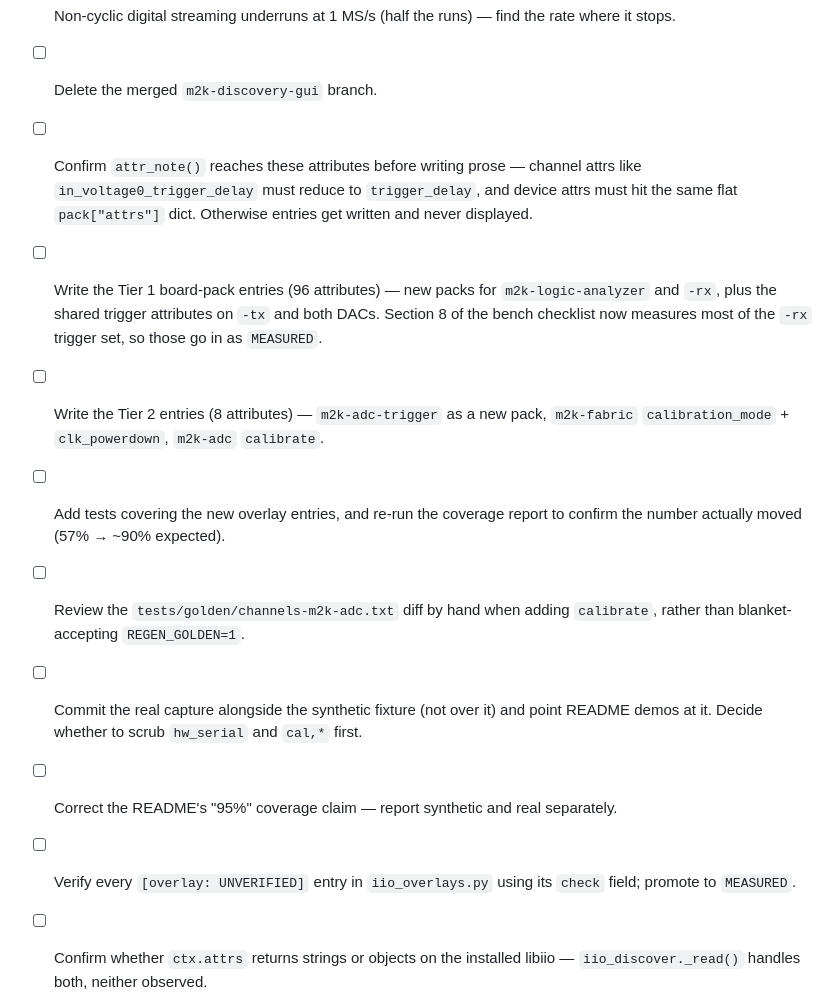
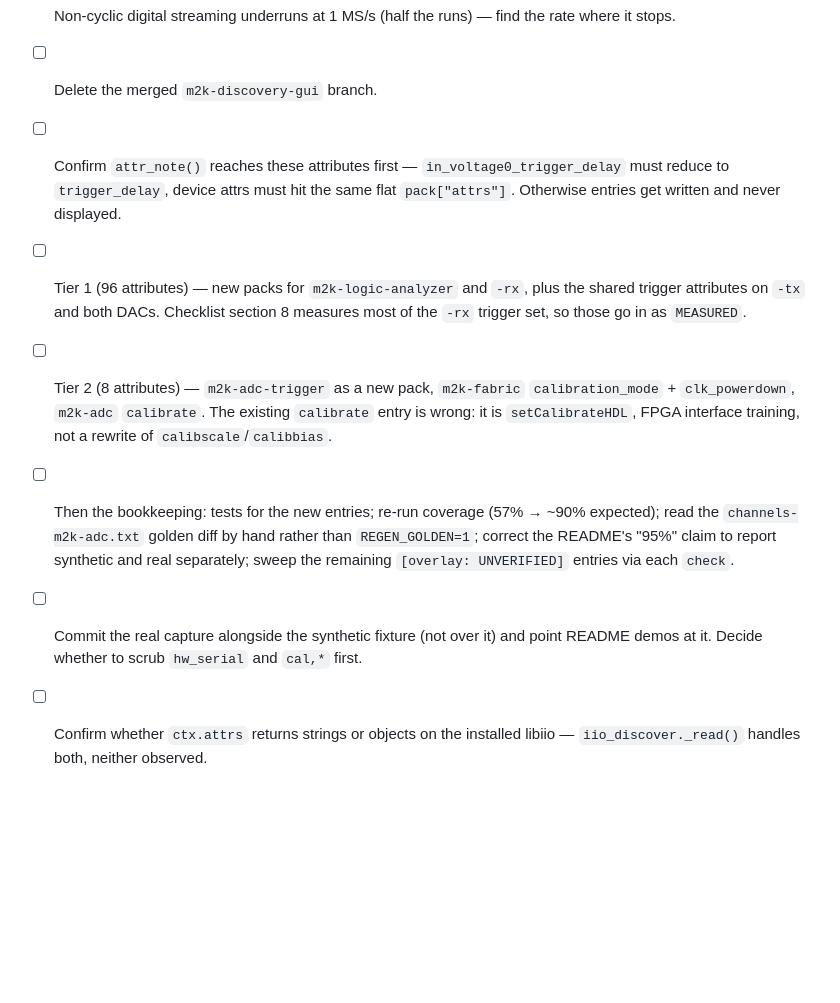
Before and after one commit to livethisdream/grcon26-workshop, a Markdown page: project/grcon26-workshop_PROJECT.md, the part around one of its changes. GitHub-like rendering; blank space fills up the shorter version.

```diff
--- a/project/grcon26-workshop_PROJECT.md
+++ b/project/grcon26-workshop_PROJECT.md
@@ -168,25 +167,22 @@ move acquisition state server-side; slides, procurement, timing.
       where it stops.
 - [ ] Delete the merged `m2k-discovery-gui` branch.
 
-- [ ] Confirm `attr_note()` reaches these attributes before writing prose — channel
-      attrs like `in_voltage0_trigger_delay` must reduce to `trigger_delay`, and
-      device attrs must hit the same flat `pack["attrs"]` dict. Otherwise entries get
-      written and never displayed.
-- [ ] Write the Tier 1 board-pack entries (96 attributes) — new packs for
-      `m2k-logic-analyzer` and `-rx`, plus the shared trigger attributes on `-tx` and
-      both DACs. Section 8 of the bench checklist now measures most of the `-rx`
-      trigger set, so those go in as `MEASURED`.
-- [ ] Write the Tier 2 entries (8 attributes) — `m2k-adc-trigger` as a new pack,
-      `m2k-fabric` `calibration_mode` + `clk_powerdown`, `m2k-adc` `calibrate`.
-- [ ] Add tests covering the new overlay entries, and re-run the coverage report to
-      confirm the number actually moved (57% → ~90% expected).
-- [ ] Review the `tests/golden/channels-m2k-adc.txt` diff by hand when adding
-      `calibrate`, rather than blanket-accepting `REGEN_GOLDEN=1`.
+- [ ] Confirm `attr_note()` reaches these attributes first — `in_voltage0_trigger_delay`
+      must reduce to `trigger_delay`, device attrs must hit the same flat `pack["attrs"]`.
+      Otherwise entries get written and never displayed.
+- [ ] Tier 1 (96 attributes) — new packs for `m2k-logic-analyzer` and `-rx`, plus the
+      shared trigger attributes on `-tx` and both DACs. Checklist section 8 measures
+      most of the `-rx` trigger set, so those go in as `MEASURED`.
+- [ ] Tier 2 (8 attributes) — `m2k-adc-trigger` as a new pack, `m2k-fabric`
+      `calibration_mode` + `clk_powerdown`, `m2k-adc` `calibrate`. The existing
+      `calibrate` entry is wrong: it is `setCalibrateHDL`, FPGA interface training,
+      not a rewrite of `calibscale`/`calibbias`.
+- [ ] Then the bookkeeping: tests for the new entries; re-run coverage (57% → ~90%
+      expected); read the `channels-m2k-adc.txt` golden diff by hand rather than
+      `REGEN_GOLDEN=1`; correct the README's "95%" claim to report synthetic and real
+      separately; sweep the remaining `[overlay: UNVERIFIED]` entries via each `check`.
 - [ ] Commit the real capture alongside the synthetic fixture (not over it) and point
       README demos at it. Decide whether to scrub `hw_serial` and `cal,*` first.
-- [ ] Correct the README's "95%" coverage claim — report synthetic and real separately.
-- [ ] Verify every `[overlay: UNVERIFIED]` entry in `iio_overlays.py` using its `check`
-      field; promote to `MEASURED`.
 - [ ] Confirm whether `ctx.attrs` returns strings or objects on the installed libiio —
       `iio_discover._read()` handles both, neither observed.
 - [ ] Recover or rebuild `standing_wave_view.jsx`.
```
Also changed, not shown: other parts of project/grcon26-workshop_PROJECT.md (+36 -37 lines), project/grcon26-workshop_ARCHIVE.md (+32 -0 lines).
